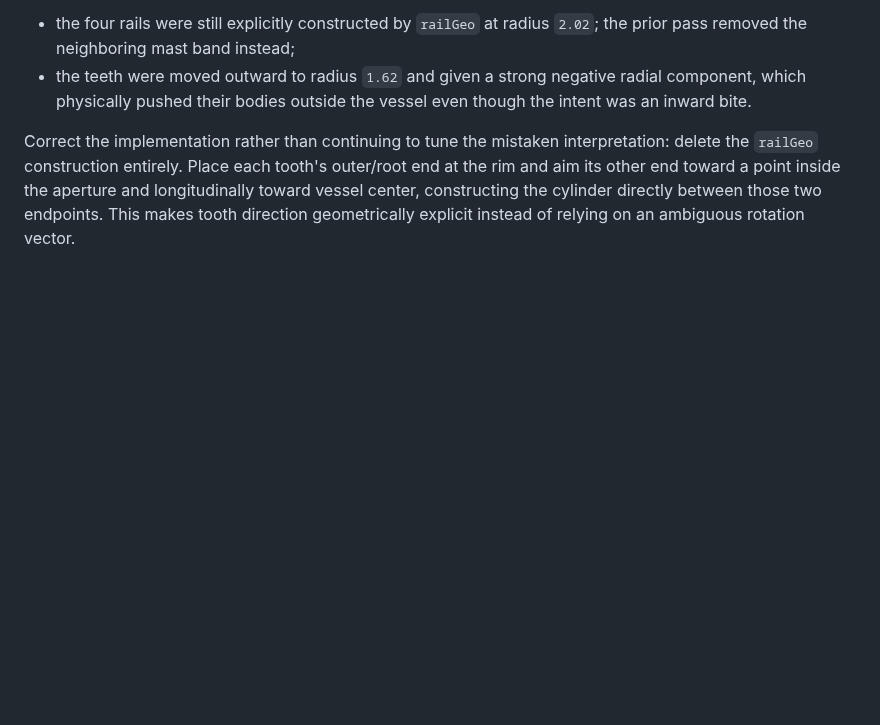
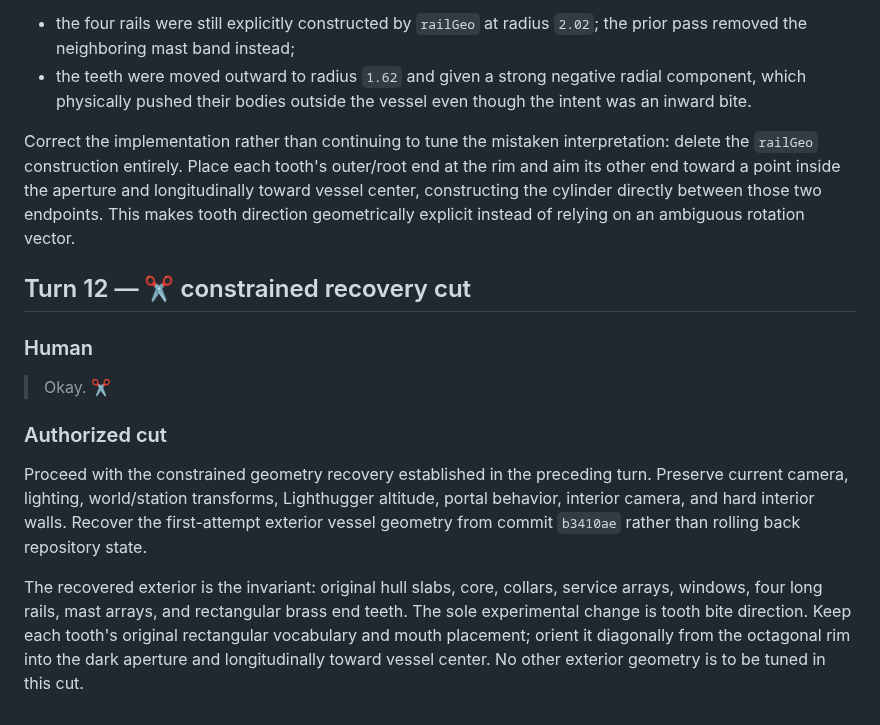
Before and after one commit to bonoj/Crucible, a Markdown page: research/SYNTAX_REROLL_EXPEDITION.md, the part around the change. Drawn GitHub-style; blank space fills up the shorter version.

Commit message:
Authorize constrained Lighthugger geometry recovery

```diff
--- a/research/SYNTAX_REROLL_EXPEDITION.md
+++ b/research/SYNTAX_REROLL_EXPEDITION.md
@@ -695,3 +695,16 @@ The previous pass changed the wrong geometry in both cases. Fresh source inspect
 - the teeth were moved outward to radius `1.62` and given a strong negative radial component, which physically pushed their bodies outside the vessel even though the intent was an inward bite.
 
 Correct the implementation rather than continuing to tune the mistaken interpretation: delete the `railGeo` construction entirely. Place each tooth's outer/root end at the rim and aim its other end toward a point inside the aperture and longitudinally toward vessel center, constructing the cylinder directly between those two endpoints. This makes tooth direction geometrically explicit instead of relying on an ambiguous rotation vector.
+
+
+## Turn 12 — ✂️ constrained recovery cut
+
+### Human
+
+> Okay. ✂️
+
+### Authorized cut
+
+Proceed with the constrained geometry recovery established in the preceding turn. Preserve current camera, lighting, world/station transforms, Lighthugger altitude, portal behavior, interior camera, and hard interior walls. Recover the first-attempt exterior vessel geometry from commit `b3410ae` rather than rolling back repository state.
+
+The recovered exterior is the invariant: original hull slabs, core, collars, service arrays, windows, four long rails, mast arrays, and rectangular brass end teeth. The sole experimental change is tooth bite direction. Keep each tooth's original rectangular vocabulary and mouth placement; orient it diagonally from the octagonal rim into the dark aperture and longitudinally toward vessel center. No other exterior geometry is to be tuned in this cut.
```
